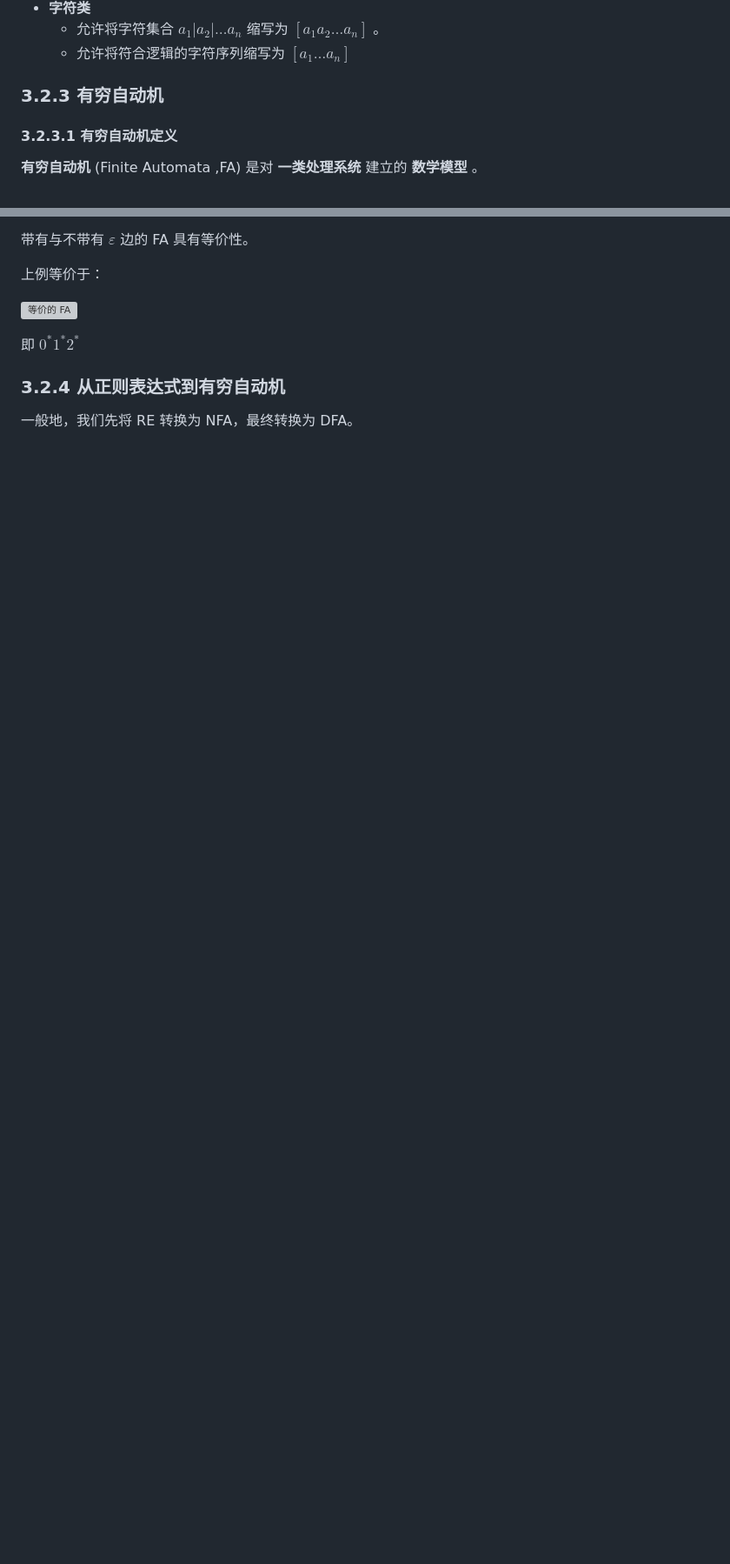
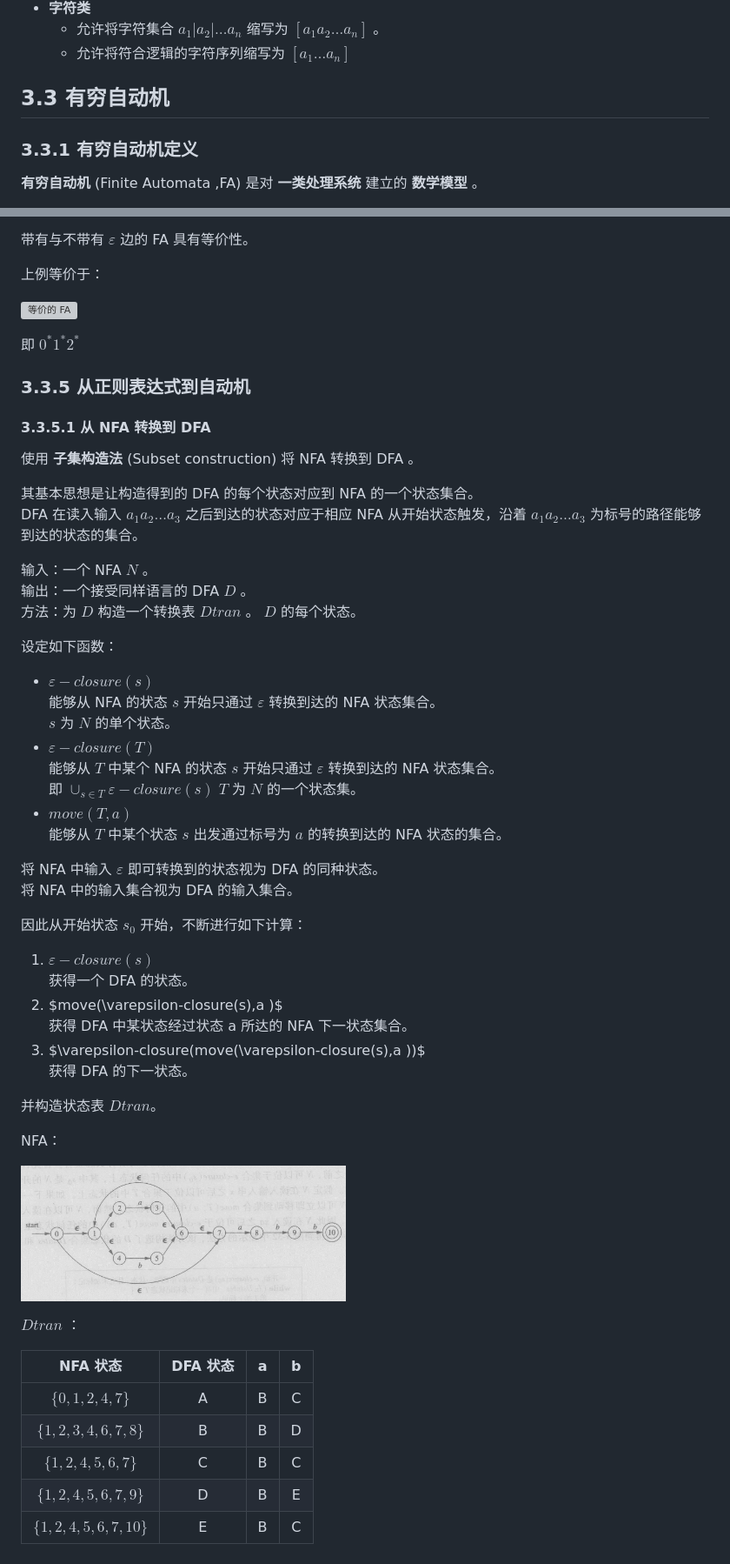
Before and after one commit to LviatYi/KnownBase, a Markdown page: CompilationPrincipleNote/index/lexicalAnalysis.md, 2 parts joined by grey strips. Shown: that part at 87% size. Drawn GitHub-style; pictures changed too: CompilationPrincipleNote/pic/NFA2DFA-NFA.png (added); blank space fills up the shorter version; grey boxes are pictures that could not be loaded.

```diff
--- a/CompilationPrincipleNote/index/lexicalAnalysis.md
+++ b/CompilationPrincipleNote/index/lexicalAnalysis.md
@@ -157,9 +157,9 @@ $$
   - 允许将字符集合 $a_1 | a_2 | \dots a_n$ 缩写为 $[a_1 a_2 \dots a_n]$ 。
   - 允许将符合逻辑的字符序列缩写为 $[a_1 \dots a_n]$
 
-### 3.2.3 有穷自动机
+## 3.3 有穷自动机
 
-#### 3.2.3.1 有穷自动机定义
+### 3.3.1 有穷自动机定义
 
 **有穷自动机** (Finite Automata ,FA) 是对 **一类处理系统** 建立的 **数学模型** 。
 
@@ -264,6 +265,56 @@ DFA 与 NFA 具有等价性。
 
 即 $0^*1^*2^*$
 
-### 3.2.4 从正则表达式到有穷自动机
+### 3.3.5 从正则表达式到自动机
 
-一般地，我们先将 RE 转换为 NFA，最终转换为 DFA。
+#### 3.3.5.1 从 NFA 转换到 DFA
+
+使用 **子集构造法** (Subset construction) 将 NFA 转换到 DFA 。
+
+其基本思想是让构造得到的 DFA 的每个状态对应到 NFA 的一个状态集合。
+DFA 在读入输入 $a_1 a_2 \dots a_3$ 之后到达的状态对应于相应 NFA 从开始状态触发，沿着 $a_1 a_2 \dots a_3$ 为标号的路径能够到达的状态的集合。
+
+输入：一个 NFA $N$ 。
+输出：一个接受同样语言的 DFA $D$ 。
+方法：为 $D$ 构造一个转换表 $Dtran$ 。 $D$ 的每个状态。
+
+设定如下函数：
+
+- $\varepsilon-closure(s)$
+  能够从 NFA 的状态 $s$ 开始只通过 $\varepsilon$ 转换到达的 NFA 状态集合。
+  $s$ 为 $N$ 的单个状态。
+- $\varepsilon-closure(T)$
+  能够从 $T$ 中某个 NFA 的状态 $s$ 开始只通过 $\varepsilon$ 转换到达的 NFA 状态集合。
+  即 $\cup_{s \in T} \varepsilon-closure(s)$ $T$ 为 $N$ 的一个状态集。
+- $move(T, a)$
+  能够从 $T$ 中某个状态 $s$ 出发通过标号为 $a$ 的转换到达的 NFA 状态的集合。
+
+将 NFA 中输入 $\varepsilon$ 即可转换到的状态视为 DFA 的同种状态。
+将 NFA 中的输入集合视为 DFA 的输入集合。
+
+因此从开始状态 $s_0$ 开始，不断进行如下计算：
+
+1. $\varepsilon-closure(s)$
+   获得一个 DFA 的状态。
+1. $move(\varepsilon-closure(s),a
+)$
+    获得 DFA 中某状态经过状态 a 所达的 NFA 下一状态集合。
+1. $\varepsilon-closure(move(\varepsilon-closure(s),a
+))$
+    获得 DFA 的下一状态。
+
+并构造状态表 $Dtran$。
+
+NFA：
+
+![NFA2DFA-NFA](../pic/NFA2DFA-NFA.png "NFA2DFA-NFA.png")
+
+$Dtran$ ：
+
+|       NFA 状态       | DFA 状态 |  a  |  b  |
+| :------------------: | :------: | :-: | :-: |
+|   $\{0,1,2,4,7\}$    |    A     |  B  |  C  |
+| $\{1,2,3,4,6,7,8\}$  |    B     |  B  |  D  |
+|  $\{1,2,4,5,6,7\}$   |    C     |  B  |  C  |
+| $\{1,2,4,5,6,7,9\}$  |    D     |  B  |  E  |
+| $\{1,2,4,5,6,7,10\}$ |    E     |  B  |  C  |
```
Also changed, not shown: other parts of CompilationPrincipleNote/index/lexicalAnalysis.md (+16 -15 lines), CompilationPrincipleNote/index/grammaticalAnalysis.md (added, +170 -0 lines), 1 other file.
